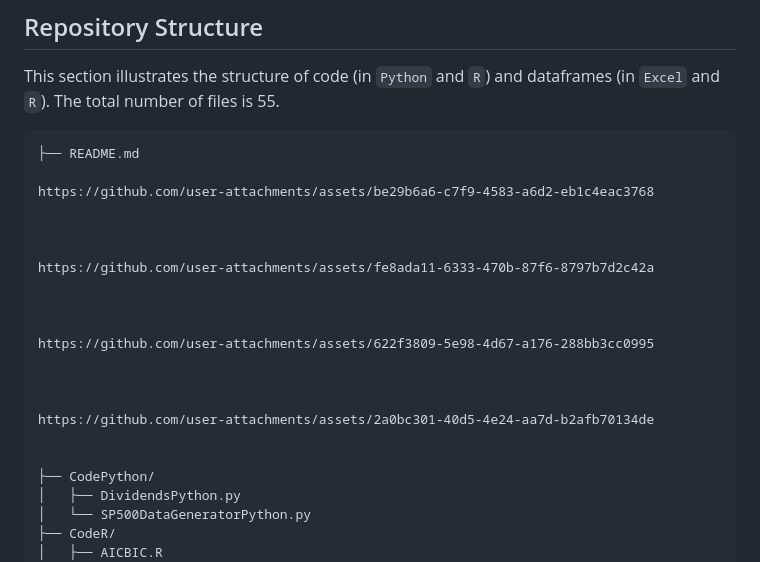
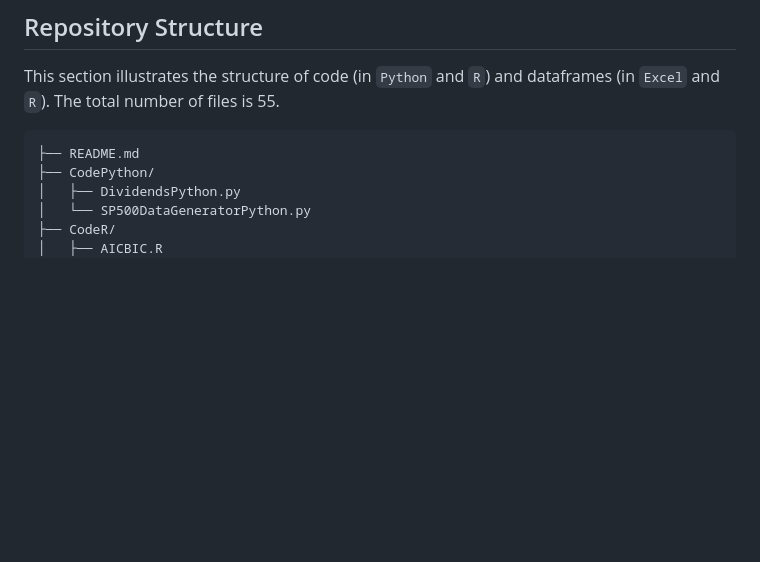
Before and after one commit to YoussefRaad-mathecon/Master-s-Thesis, a Markdown page: README.md, the part around one of its changes. GitHub-like rendering; blank space fills up the shorter version.

Commit message:
Update README to include video tag and remove links
Removed multiple video links and added a video tag for a single video.

````diff
--- a/README.md
+++ b/README.md
@@ -25,22 +29,6 @@ Despite the richer descriptive power and improved in-sample fit, out-of-sample e
 This section illustrates the structure of code (in `Python` and `R`) and dataframes (in `Excel` and `R`). The total number of files is 55.
 ```
 ├── README.md
-
-https://github.com/user-attachments/assets/be29b6a6-c7f9-4583-a6d2-eb1c4eac3768
-
-
-
-https://github.com/user-attachments/assets/fe8ada11-6333-470b-87f6-8797b7d2c42a
-
-
-
-https://github.com/user-attachments/assets/622f3809-5e98-4d67-a176-288bb3cc0995
-
-
-
-https://github.com/user-attachments/assets/2a0bc301-40d5-4e24-aa7d-b2afb70134de
-
-
 ├── CodePython/
 │   ├── DividendsPython.py
 │   └── SP500DataGeneratorPython.py
````
Also changed, not shown: other parts of README.md (+4 -0 lines).
